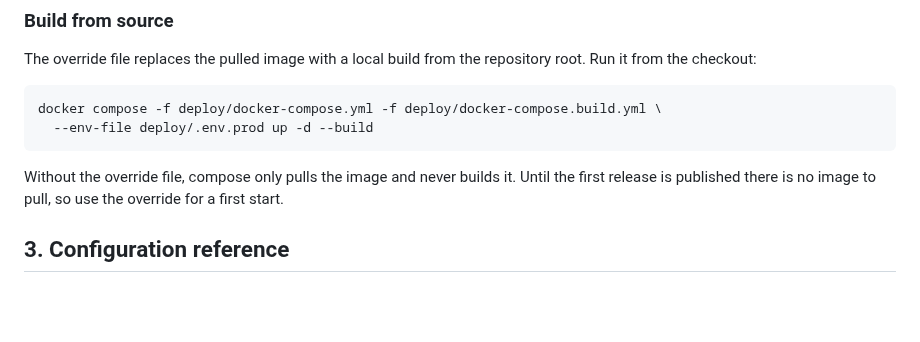
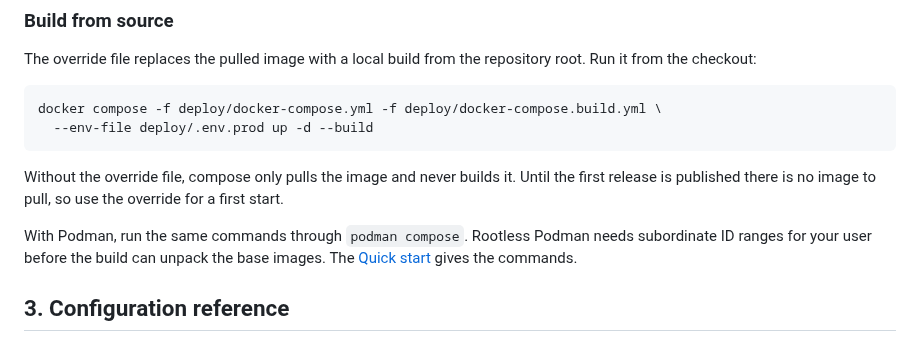
Before and after one commit to minh-tg/specht, a Markdown page: deploy/README.md, the part around the change. GitHub-like rendering; blank space fills up the shorter version.

```diff
--- a/deploy/README.md
+++ b/deploy/README.md
@@ -57,6 +57,10 @@ docker compose -f deploy/docker-compose.yml -f deploy/docker-compose.build.yml \
 Without the override file, compose only pulls the image and never builds it.
 Until the first release is published there is no image to pull, so use the
 override for a first start.
+
+With Podman, run the same commands through `podman compose`. Rootless Podman
+needs subordinate ID ranges for your user before the build can unpack the base
+images. The [Quick start](../README.md#quick-start) gives the commands.
 
 ## 3. Configuration reference
 
```
Also changed, not shown: README.md (+16 -0 lines).
